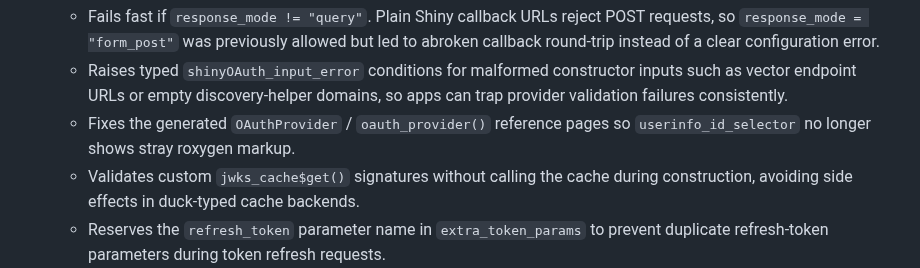
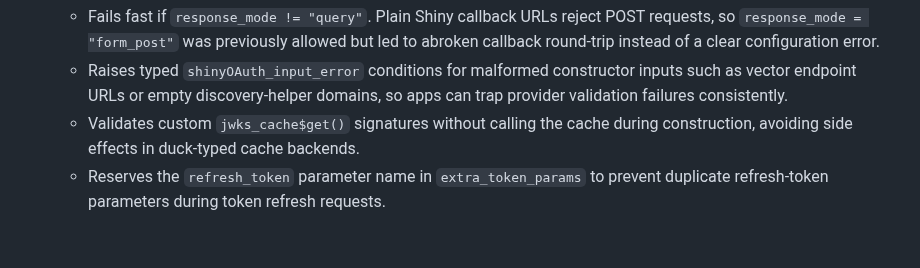
Before and after one commit to lukakoning/shinyOAuth, a Markdown page: NEWS.md, the part around the change. Rendered like a GitHub page; blank space fills up the shorter version.

```diff
--- a/NEWS.md
+++ b/NEWS.md
@@ -120,8 +120,6 @@ the client's configured scopes when a refresh response omits `scope`.
   - Raises typed `shinyOAuth_input_error` conditions for malformed constructor
   inputs such as vector endpoint URLs or empty discovery-helper domains, so
   apps can trap provider validation failures consistently.
-  - Fixes the generated `OAuthProvider` / `oauth_provider()` reference pages so
-  `userinfo_id_selector` no longer shows stray roxygen markup.
   - Validates custom `jwks_cache$get()` signatures without calling the cache
   during construction, avoiding side effects in duck-typed cache backends.
   - Reserves the `refresh_token` parameter name in `extra_token_params` to
```
